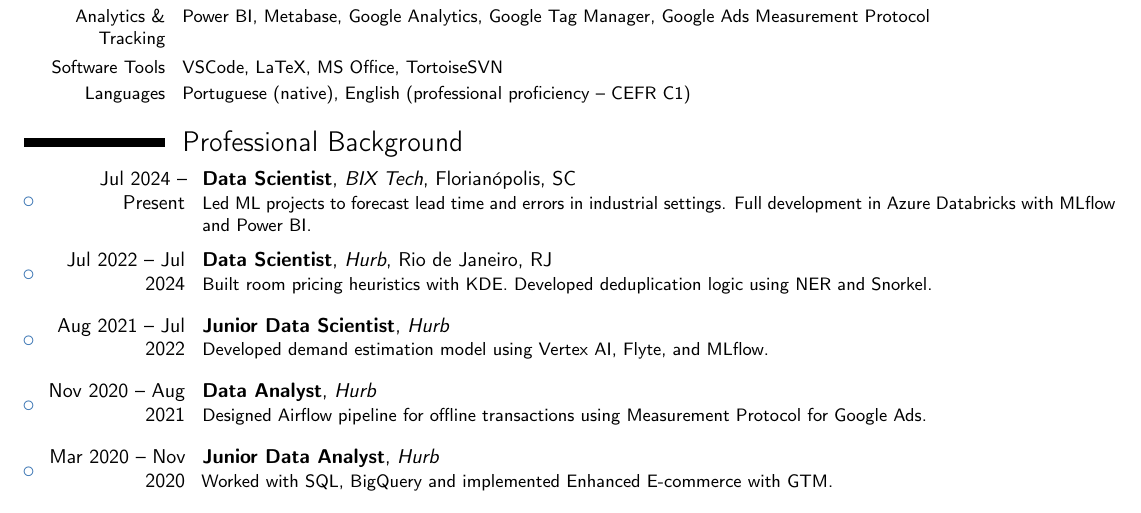
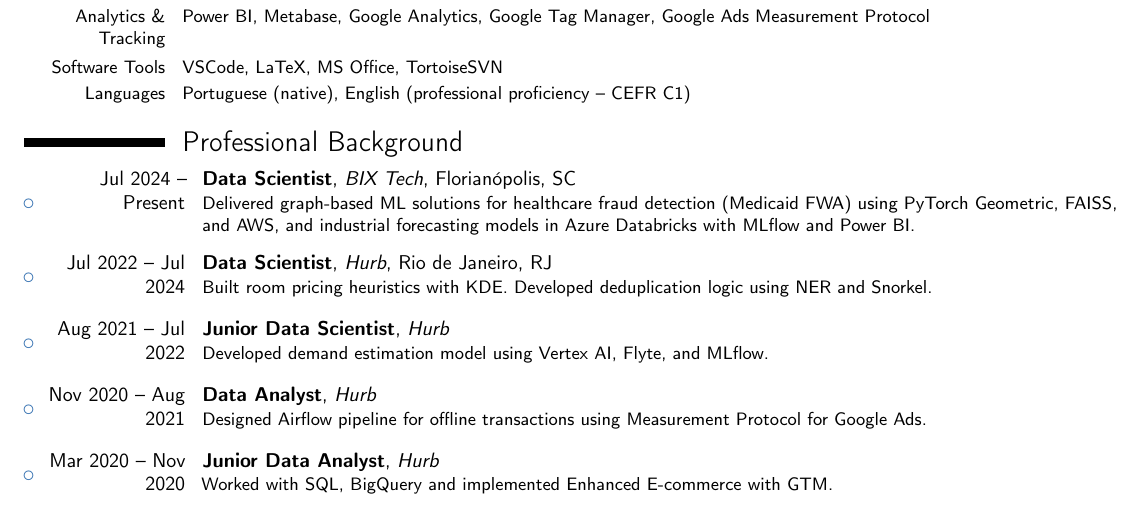
Before and after one commit to tamiriscrepalde/resume, a LaTeX CV (main.tex): part of the page, cut so that both start at the same text. Compiled offline with pdfLaTeX.

Commit message:
update BIX experience

```diff
--- a/main.tex
+++ b/main.tex
@@ -119,7 +119,7 @@
 \section{Professional Background}
 \begin{itemize}
 \item{\cventry{Jul 2024 -- Present}{Data Scientist}{BIX Tech}{Florianópolis, SC}{}{
-Led ML projects to forecast lead time and errors in industrial settings. Full development in Azure Databricks with MLflow and Power BI.}}
+Delivered graph-based ML solutions for healthcare fraud detection (Medicaid FWA) using PyTorch Geometric, FAISS, and AWS, and industrial forecasting models in Azure Databricks with MLflow and Power BI.}}
 
 \item{\cventry{Jul 2022 -- Jul 2024}{Data Scientist}{Hurb}{Rio de Janeiro, RJ}{}{
 Built room pricing heuristics with KDE. Developed deduplication logic using NER and Snorkel.}}
```
